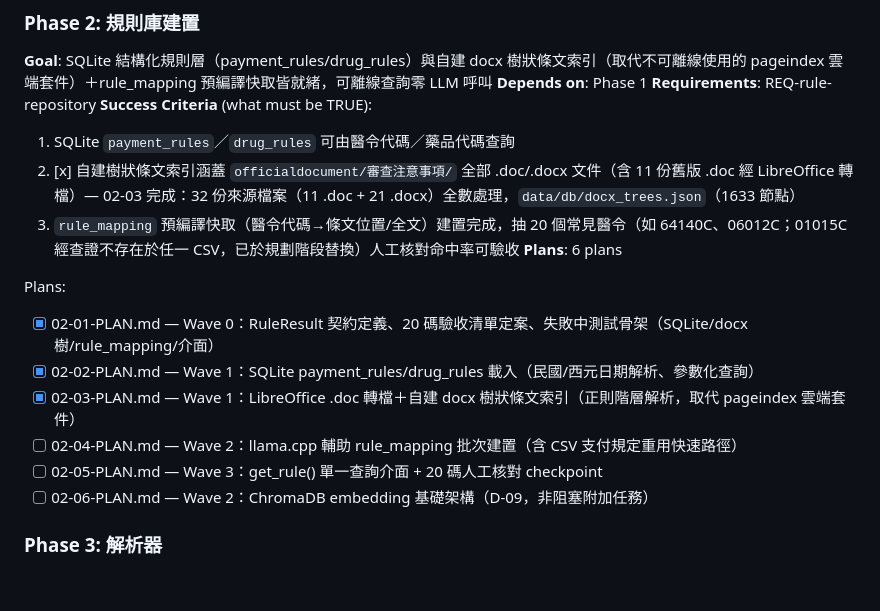
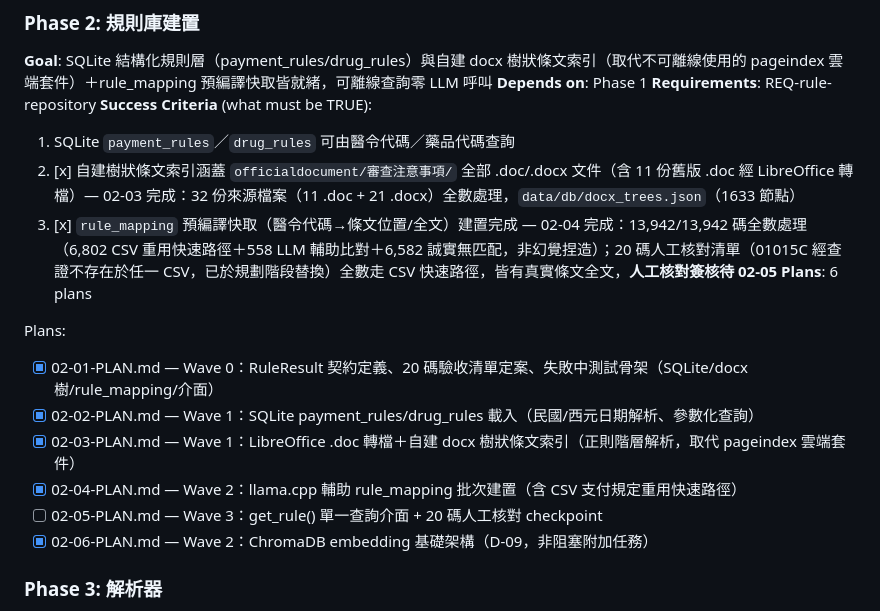
Before and after one commit to hsuyungfeng/Elcinsurrence, a Markdown page: .planning/ROADMAP.md, the part around the change. GitHub-like rendering; blank space fills up the shorter version.

```diff
--- a/.planning/ROADMAP.md
+++ b/.planning/ROADMAP.md
@@ -44,16 +44,16 @@ Plans:
 **Success Criteria** (what must be TRUE):
   1. SQLite `payment_rules`／`drug_rules` 可由醫令代碼／藥品代碼查詢
   2. [x] 自建樹狀條文索引涵蓋 `officialdocument/審查注意事項/` 全部 .doc/.docx 文件（含 11 份舊版 .doc 經 LibreOffice 轉檔）— 02-03 完成：32 份來源檔案（11 .doc + 21 .docx）全數處理，`data/db/docx_trees.json`（1633 節點）
-  3. `rule_mapping` 預編譯快取（醫令代碼→條文位置/全文）建置完成，抽 20 個常見醫令（如 64140C、06012C；01015C 經查證不存在於任一 CSV，已於規劃階段替換）人工核對命中率可驗收
+  3. [x] `rule_mapping` 預編譯快取（醫令代碼→條文位置/全文）建置完成 — 02-04 完成：13,942/13,942 碼全數處理（6,802 CSV 重用快速路徑＋558 LLM 輔助比對＋6,582 誠實無匹配，非幻覺捏造）；20 碼人工核對清單（01015C 經查證不存在於任一 CSV，已於規劃階段替換）全數走 CSV 快速路徑，皆有真實條文全文，**人工核對簽核待 02-05**
 **Plans**: 6 plans
 
 Plans:
 - [x] 02-01-PLAN.md — Wave 0：RuleResult 契約定義、20 碼驗收清單定案、失敗中測試骨架（SQLite/docx樹/rule_mapping/介面）
 - [x] 02-02-PLAN.md — Wave 1：SQLite payment_rules/drug_rules 載入（民國/西元日期解析、參數化查詢）
 - [x] 02-03-PLAN.md — Wave 1：LibreOffice .doc 轉檔＋自建 docx 樹狀條文索引（正則階層解析，取代 pageindex 雲端套件）
-- [ ] 02-04-PLAN.md — Wave 2：llama.cpp 輔助 rule_mapping 批次建置（含 CSV 支付規定重用快速路徑）
+- [x] 02-04-PLAN.md — Wave 2：llama.cpp 輔助 rule_mapping 批次建置（含 CSV 支付規定重用快速路徑）
 - [ ] 02-05-PLAN.md — Wave 3：get_rule() 單一查詢介面 + 20 碼人工核對 checkpoint
-- [ ] 02-06-PLAN.md — Wave 2：ChromaDB embedding 基礎架構（D-09，非阻塞附加任務）
+- [x] 02-06-PLAN.md — Wave 2：ChromaDB embedding 基礎架構（D-09，非阻塞附加任務）
 
 ### Phase 3: 解析器
 **Goal**: 可解析申報XML（tdata/ddata/pdata）、核減清單、SOAP病歷文字
```
Also changed, not shown: .planning/REQUIREMENTS.md (+2 -2 lines), .planning/STATE.md (+8 -6 lines).
